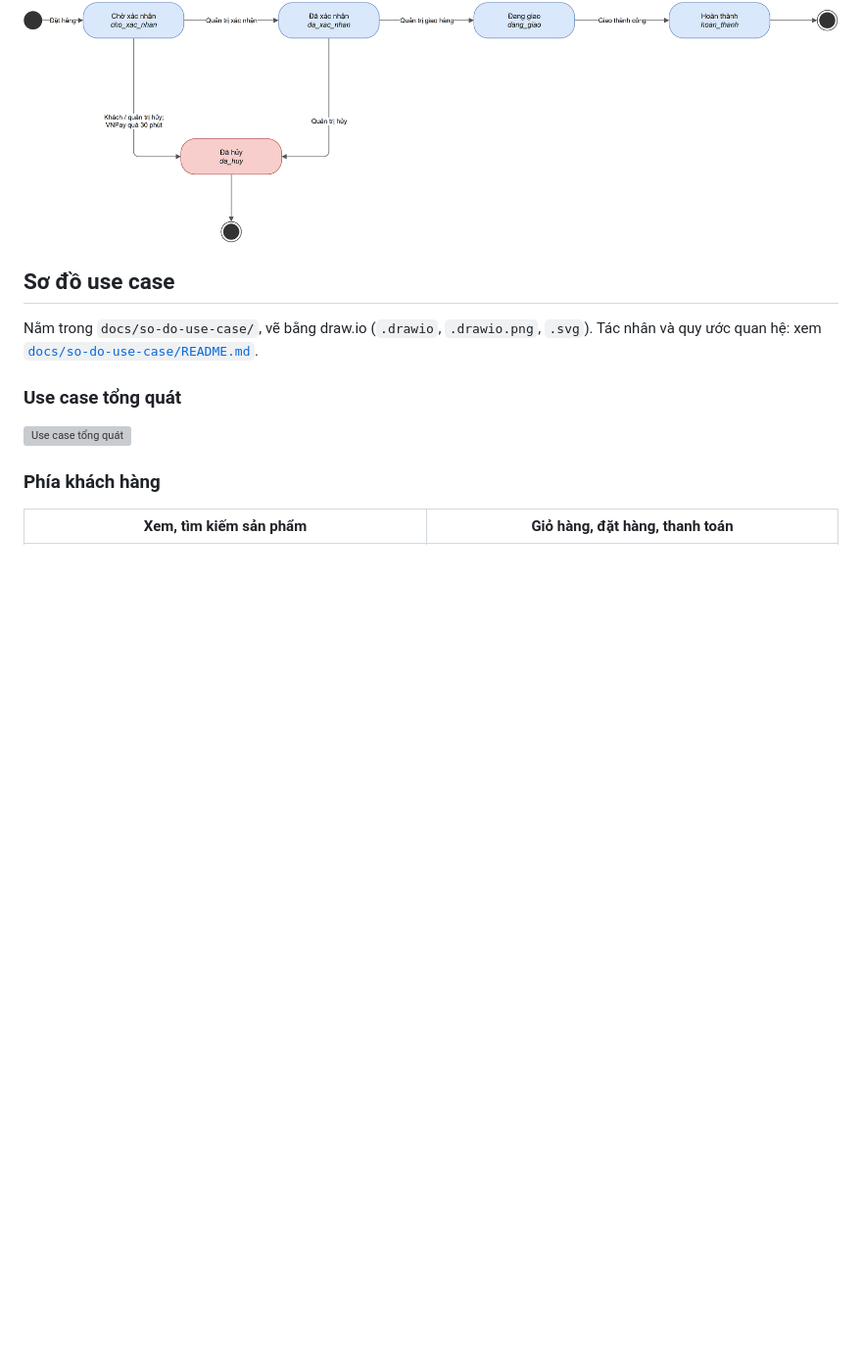
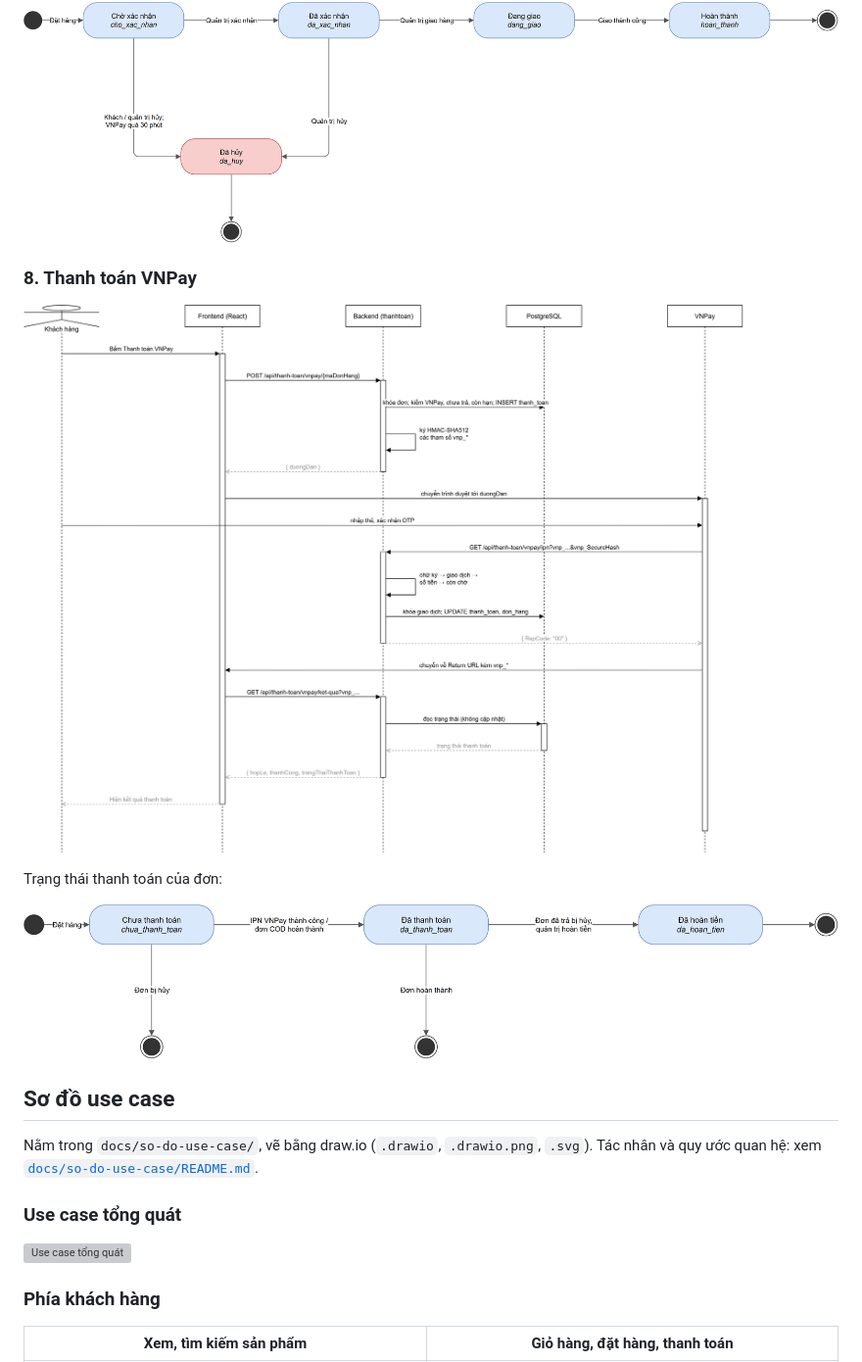
Before and after one commit to phdinh254/TechGear, a Markdown page: README.md, the part around the change. Shown at 98% size. GitHub-like rendering; pictures changed too: docs/thiet-ke/16_td_thanh_toan_vnpay.drawio.png (added), docs/thiet-ke/17_tt_thanh_toan.drawio.png (added); blank space fills up the shorter version; grey boxes are pictures that could not be loaded.

Commit message:
Phase 7.4 – sơ đồ tuần tự thanh toán VNPay, trạng thái thanh toán

```diff
--- a/README.md
+++ b/README.md
@@ -91,6 +91,14 @@ Tuần tự đặt hàng (khóa biến thể và mã giảm giá trong một gia
 Trạng thái đơn hàng:
 
 [![Trạng thái đơn hàng](docs/thiet-ke/15_tt_don_hang.drawio.png)](docs/thiet-ke/15_tt_don_hang.drawio.png)
+
+### 8. Thanh toán VNPay
+
+[![Tuần tự thanh toán VNPay](docs/thiet-ke/16_td_thanh_toan_vnpay.drawio.png)](docs/thiet-ke/16_td_thanh_toan_vnpay.drawio.png)
+
+Trạng thái thanh toán của đơn:
+
+[![Trạng thái thanh toán](docs/thiet-ke/17_tt_thanh_toan.drawio.png)](docs/thiet-ke/17_tt_thanh_toan.drawio.png)
 
 ## Sơ đồ use case
 
```
Also changed, not shown: docs/bao-cao-cho-frontend.md (+1 -0 lines), 4 other files.
